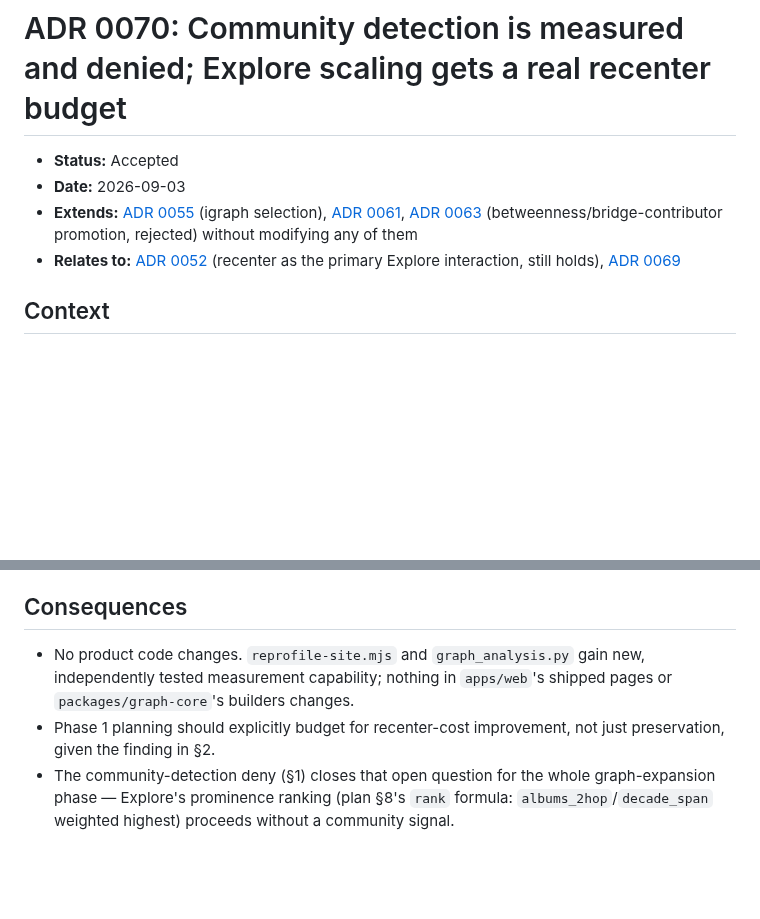
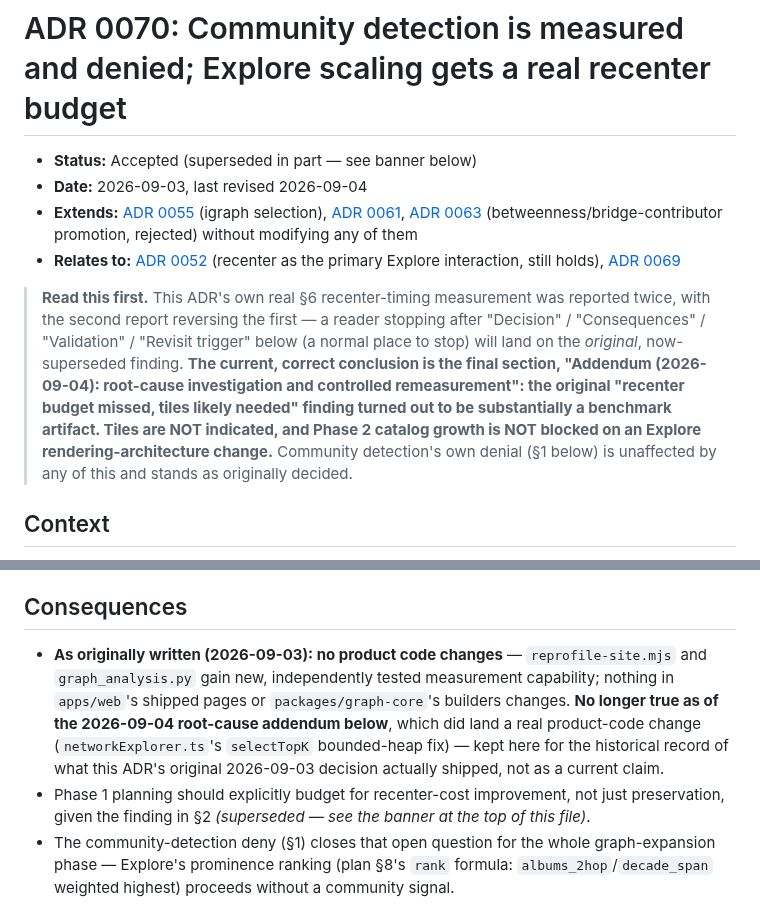
Before and after one commit to edonahue/networked-players, a Markdown page: docs/decisions/0070-community-detection-and-explore-scaling-measurement.md, 2 parts joined by grey strips. Rendered like a GitHub page; blank space fills up the shorter version.

Commit message:
Phase 2 Round 1 prep, slice R1-A: cleanup two real doc issues (#237)
Fixes two real findings from a dedicated cleanup audit of this session's
shipped work:

- docs/EXPANSION_PIPELINE.md still said "score-expansion-candidates ...
  not yet built" and "once built" in its host-assignment table, both
  false since PRs #234-235 shipped it. data/albums/README.md already
  correctly described it as built, present tense -- the two docs
  contradicted each other; EXPANSION_PIPELINE.md was the stale one.

- docs/decisions/0070-community-detection-and-explore-scaling-measurement.md
  had a real structural readability problem: its original "Decision"
  section (recenter budget already blown, tiles seemingly needed) reads
  as a complete, final ADR on its own -- Decision -> Consequences ->
  Validation -> Revisit trigger is a normal stopping point, but a reader
  who stops there never learns a later 2026-09-04 addendum reverses the
  conclusion to "tiles are not indicated." Three separate "## Revisit
  trigger" sections existed with near-identical headers; the one
  "superseded" marker was a single easy-to-miss bolded line, not a
  banner. Added a clear banner at the top pointing to the final, correct
  conclusion, and marked the now-stale "no product code changes" claim
  in Consequences as historical (the root-cause addendum's selectTopK
  fix did land real product code). No substantive historical content
  removed or altered.


Claude-Session: https://claude.ai/code/session_011qCUJqPWPXWX3Hb3EfeBw3

Co-authored-by: Erich Donahue <erichdonahue@gmail.com>
Co-authored-by: Claude Sonnet 5 <noreply@anthropic.com>

```diff
--- a/docs/decisions/0070-community-detection-and-explore-scaling-measurement.md
+++ b/docs/decisions/0070-community-detection-and-explore-scaling-measurement.md
@@ -1,12 +1,22 @@
 # ADR 0070: Community detection is measured and denied; Explore scaling gets a real recenter budget
 
-- **Status:** Accepted
-- **Date:** 2026-09-03
+- **Status:** Accepted (superseded in part — see banner below)
+- **Date:** 2026-09-03, last revised 2026-09-04
 - **Extends:** [ADR 0055](0055-research-graph-library-selection.md) (igraph selection),
   [ADR 0061](0061-scope-tier-corpus-design-deferred.md), [ADR 0063](0063-bridge-contributors-promotion-rejected.md)
   (betweenness/bridge-contributor promotion, rejected) without modifying any of them
 - **Relates to:** [ADR 0052](0052-network-explorer-svg-bounded-radius.md) (recenter as the
   primary Explore interaction, still holds), [ADR 0069](0069-public-universe-model-and-expansion-policy.md)
+
+> **Read this first.** This ADR's own real §6 recenter-timing measurement was reported twice,
+> with the second report reversing the first — a reader stopping after "Decision" /
+> "Consequences" / "Validation" / "Revisit trigger" below (a normal place to stop) will land on
+> the *original*, now-superseded finding. **The current, correct conclusion is the final
+> section, "Addendum (2026-09-04): root-cause investigation and controlled remeasurement":
+> the original "recenter budget missed, tiles likely needed" finding turned out to be
+> substantially a benchmark artifact. Tiles are NOT indicated, and Phase 2 catalog growth is
+> NOT blocked on an Explore rendering-architecture change.** Community detection's own
+> denial (§1 below) is unaffected by any of this and stands as originally decided.
 
 ## Context
 
@@ -135,11 +145,16 @@ rather than measuring for it.
 
 ## Consequences
 
-- No product code changes. `reprofile-site.mjs` and `graph_analysis.py` gain new,
-  independently tested measurement capability; nothing in `apps/web`'s shipped pages or
-  `packages/graph-core`'s builders changes.
+- **As originally written (2026-09-03): no product code changes** — `reprofile-site.mjs` and
+  `graph_analysis.py` gain new, independently tested measurement capability; nothing in
+  `apps/web`'s shipped pages or `packages/graph-core`'s builders changes. **No longer true as
+  of the 2026-09-04 root-cause addendum below**, which did land a real product-code change
+  (`networkExplorer.ts`'s `selectTopK` bounded-heap fix) — kept here for the historical
+  record of what this ADR's original 2026-09-03 decision actually shipped, not as a current
+  claim.
 - Phase 1 planning should explicitly budget for recenter-cost improvement, not just
-  preservation, given the finding in §2.
+  preservation, given the finding in §2 *(superseded — see the banner at the top of this
+  file)*.
 - The community-detection deny (§1) closes that open question for the whole graph-expansion
   phase — Explore's prominence ranking (plan §8's `rank` formula: `albums_2hop`/`decade_span`
   weighted highest) proceeds without a community signal.
```
Also changed, not shown: docs/EXPANSION_PIPELINE.md (+4 -4 lines).
